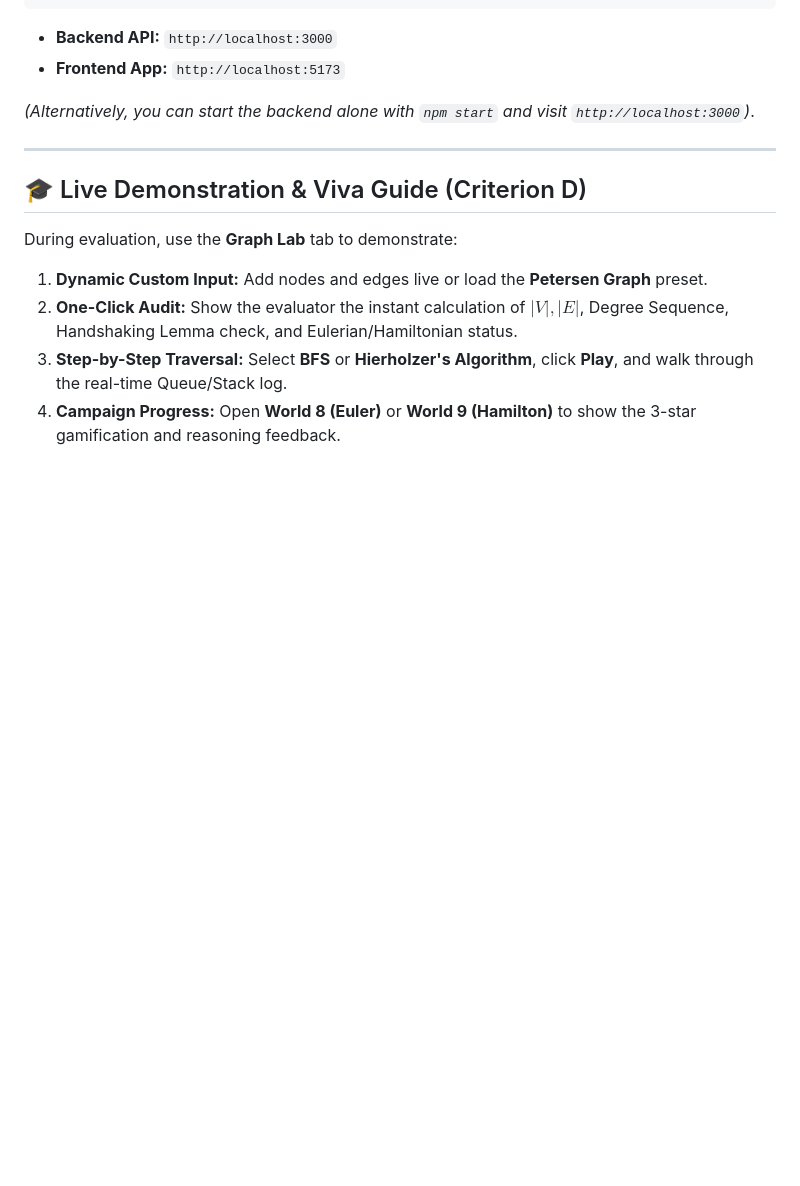
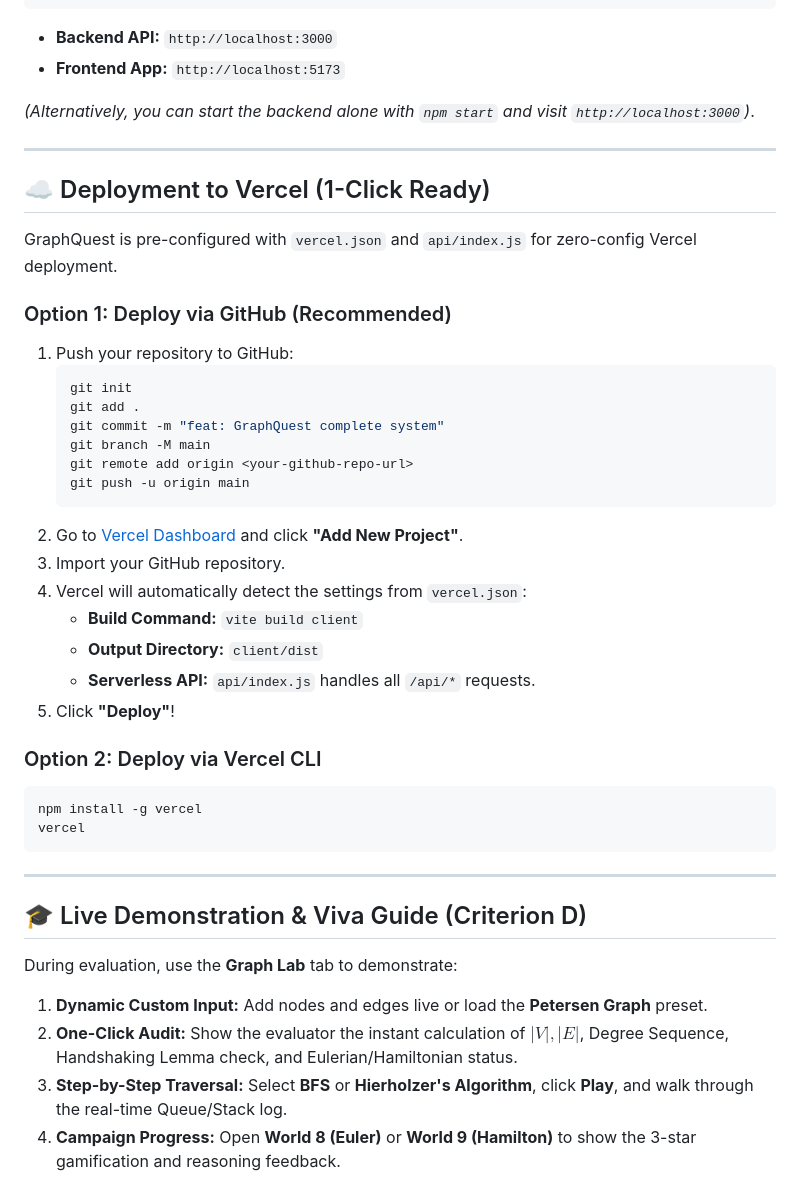
Before and after one commit to y345-git/Graph-Theory-Quest, a Markdown page: README.md, the part around the change. Drawn GitHub-style; blank space fills up the shorter version.

````diff
--- a/README.md
+++ b/README.md
@@ -204,6 +204,36 @@ npm run dev
 
 ---
 
+## ☁️ Deployment to Vercel (1-Click Ready)
+
+GraphQuest is pre-configured with `vercel.json` and `api/index.js` for zero-config Vercel deployment.
+
+### Option 1: Deploy via GitHub (Recommended)
+1. Push your repository to GitHub:
+   ```bash
+   git init
+   git add .
+   git commit -m "feat: GraphQuest complete system"
+   git branch -M main
+   git remote add origin <your-github-repo-url>
+   git push -u origin main
+   ```
+2. Go to [Vercel Dashboard](https://vercel.com/dashboard) and click **"Add New Project"**.
+3. Import your GitHub repository.
+4. Vercel will automatically detect the settings from `vercel.json`:
+   - **Build Command:** `vite build client`
+   - **Output Directory:** `client/dist`
+   - **Serverless API:** `api/index.js` handles all `/api/*` requests.
+5. Click **"Deploy"**!
+
+### Option 2: Deploy via Vercel CLI
+```bash
+npm install -g vercel
+vercel
+```
+
+---
+
 ## 🎓 Live Demonstration & Viva Guide (Criterion D)
 
 During evaluation, use the **Graph Lab** tab to demonstrate:
````
